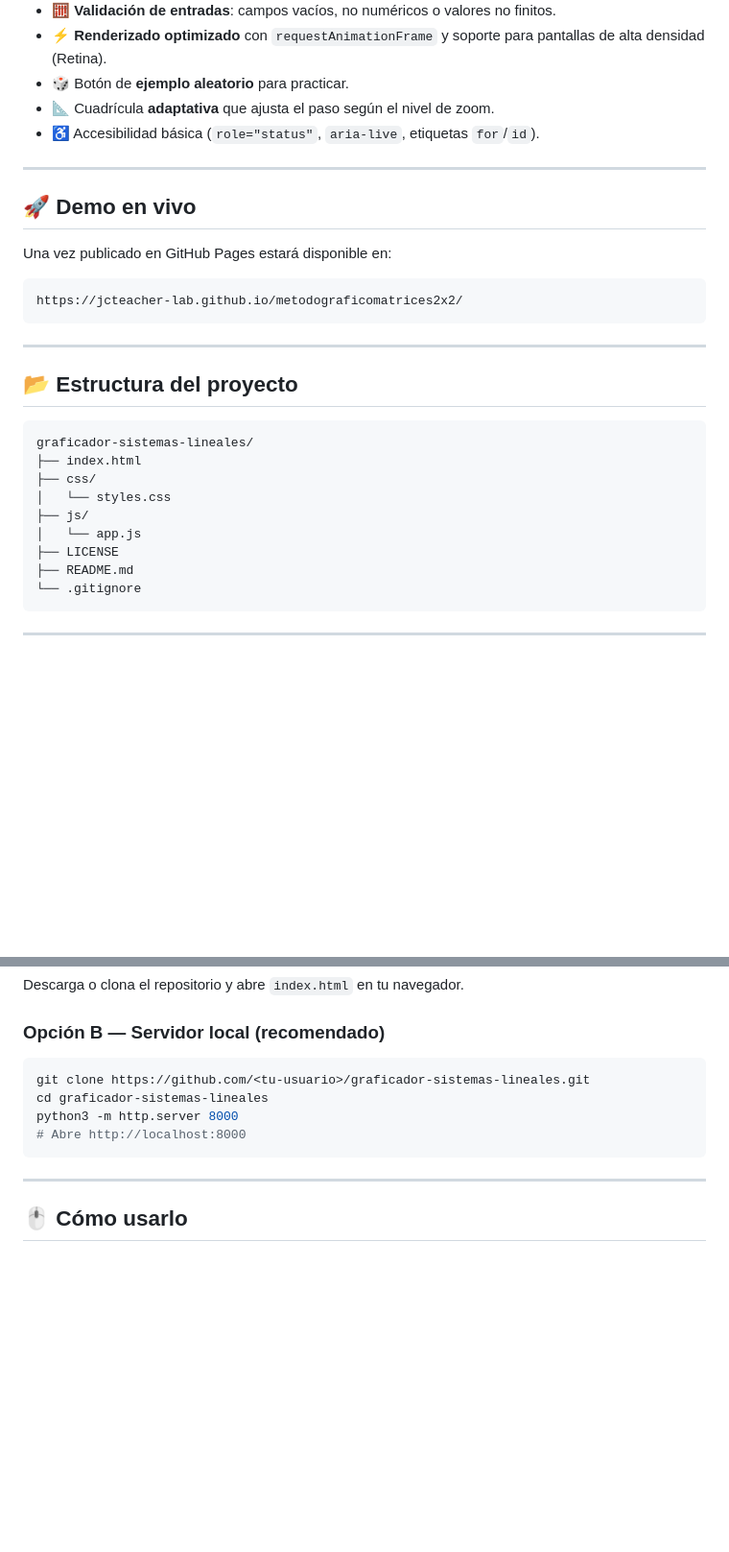
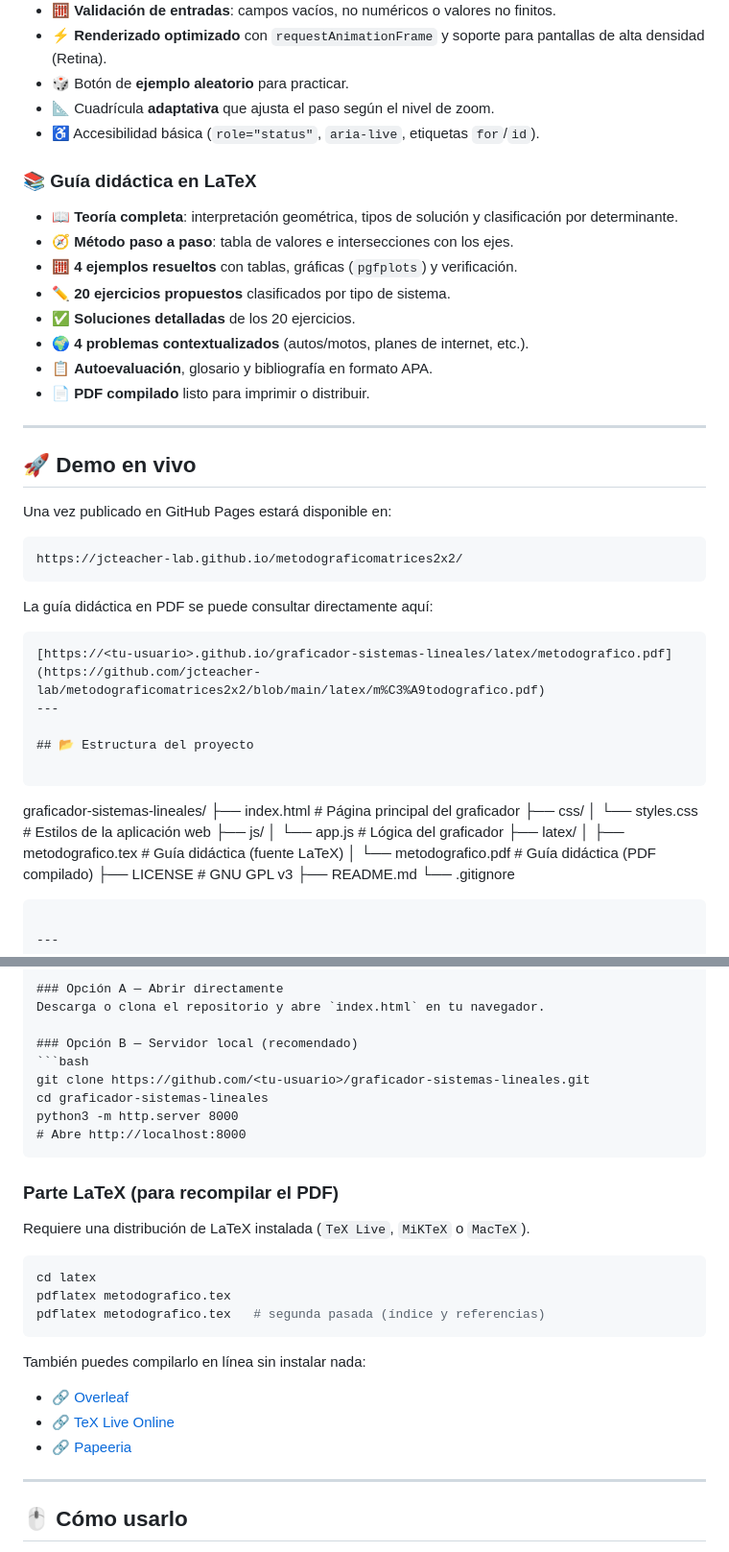
Before and after one commit to jcteacher-lab/metodograficomatrices2x2, a Markdown page: README.md, 2 parts joined by grey strips. Shown at 96% size. GitHub-like rendering; blank space fills up the shorter version.

Commit message:
Update README.md
se agrega Material didáctico completo sobre el **método gráfico para resolver sistemas de ecuaciones lineales

````diff
--- a/README.md
+++ b/README.md
@@ -25,7 +26,18 @@ Cada ecuación se escribe en su forma explícita `y = mx + b` y se dibuja como u
 - 📐 Cuadrícula **adaptativa** que ajusta el paso según el nivel de zoom.
 - ♿ Accesibilidad básica (`role="status"`, `aria-live`, etiquetas `for`/`id`).
 
+### 📚 Guía didáctica en LaTeX
+- 📖 **Teoría completa**: interpretación geométrica, tipos de solución y clasificación por determinante.
+- 🧭 **Método paso a paso**: tabla de valores e intersecciones con los ejes.
+- 🧮 **4 ejemplos resueltos** con tablas, gráficas (`pgfplots`) y verificación.
+- ✏️ **20 ejercicios propuestos** clasificados por tipo de sistema.
+- ✅ **Soluciones detalladas** de los 20 ejercicios.
+- 🌍 **4 problemas contextualizados** (autos/motos, planes de internet, etc.).
+- 📋 **Autoevaluación**, glosario y bibliografía en formato APA.
+- 📄 **PDF compilado** listo para imprimir o distribuir.
+
 ---
+
 
 ## 🚀 Demo en vivo
 
@@ -35,18 +47,25 @@ Una vez publicado en GitHub Pages estará disponible en:
 https://jcteacher-lab.github.io/metodograficomatrices2x2/
 ```
 
+La guía didáctica en PDF se puede consultar directamente aquí:
+
+```
+[https://<tu-usuario>.github.io/graficador-sistemas-lineales/latex/metodografico.pdf](https://github.com/jcteacher-lab/metodograficomatrices2x2/blob/main/latex/m%C3%A9todografico.pdf)
 ---
 
 ## 📂 Estructura del proyecto
 
 ```
 graficador-sistemas-lineales/
-├── index.html
+├── index.html                  # Página principal del graficador
 ├── css/
-│   └── styles.css
+│   └── styles.css              # Estilos de la aplicación web
 ├── js/
-│   └── app.js
-├── LICENSE
+│   └── app.js                  # Lógica del graficador
+├── latex/
+│   ├── metodografico.tex       # Guía didáctica (fuente LaTeX)
+│   └── metodografico.pdf       # Guía didáctica (PDF compilado)
+├── LICENSE                     # GNU GPL v3
 ├── README.md
 └── .gitignore
 ```
@@ -67,6 +86,20 @@ cd graficador-sistemas-lineales
 python3 -m http.server 8000
 # Abre http://localhost:8000
 ```
+### Parte LaTeX (para recompilar el PDF)
+
+Requiere una distribución de LaTeX instalada (`TeX Live`, `MiKTeX` o `MacTeX`).
+
+```bash
+cd latex
+pdflatex metodografico.tex
+pdflatex metodografico.tex   # segunda pasada (índice y referencias)
+```
+
+También puedes compilarlo en línea sin instalar nada:
+- 🔗 [Overleaf](https://www.overleaf.com)
+- 🔗 [TeX Live Online](https://texlive.net/)
+- 🔗 [Papeeria](https://papeeria.com/)
 
 ---
 
````
Also changed, not shown: other parts of README.md (+46 -2 lines).
